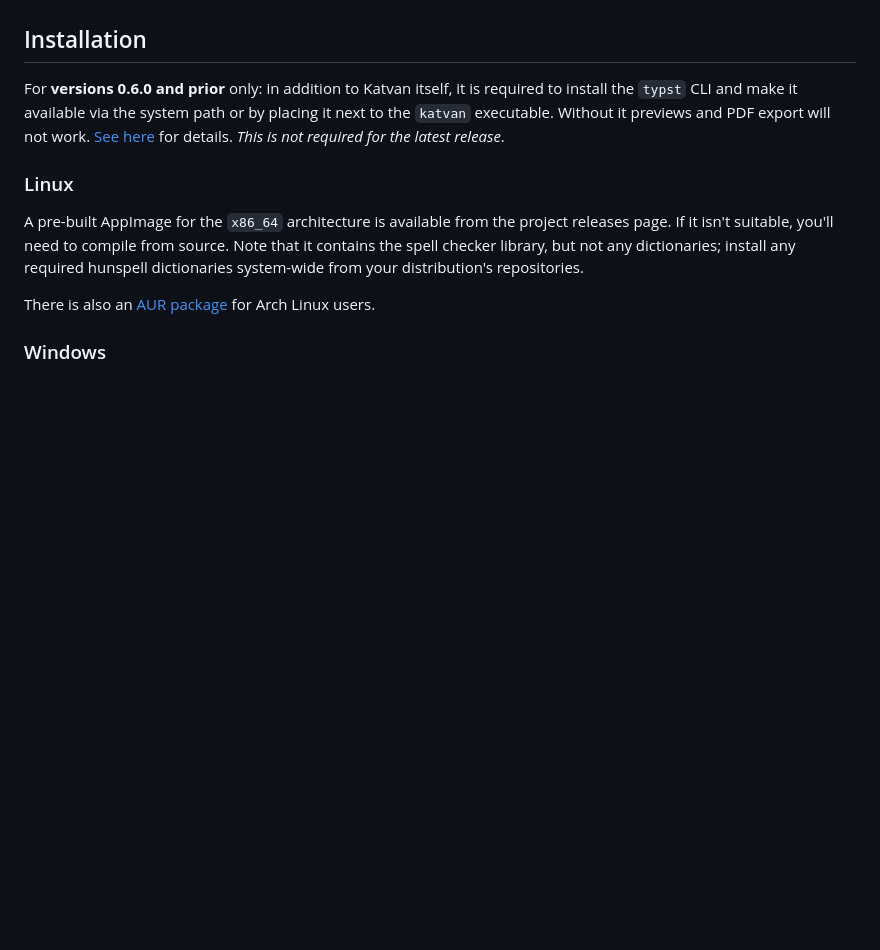
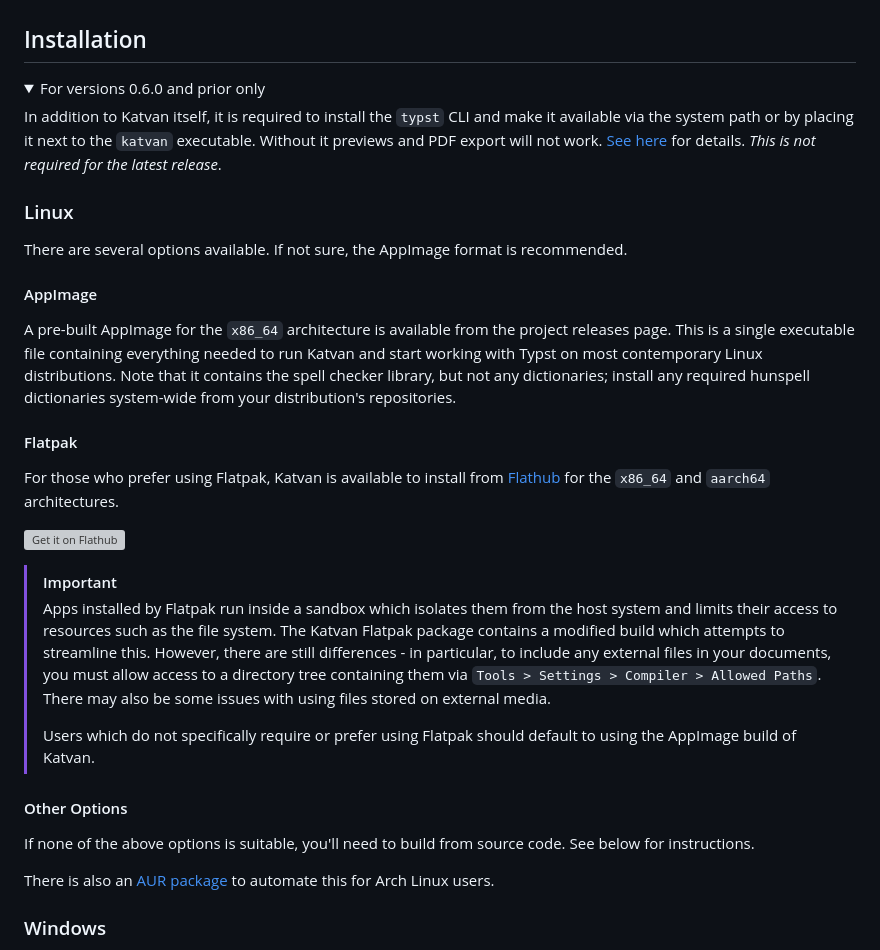
Before and after one commit to IgKh/katvan, a Markdown page: README.md, the part around the change. Drawn GitHub-style; folded sections open; blank space fills up the shorter version; grey boxes are pictures that could not be loaded.

Commit message:
Update installation instructions

```diff
--- a/README.md
+++ b/README.md
@@ -38,13 +38,38 @@ Therefore Katvan is a new editor application, with a very specific focus on this
 
 ## Installation
 
-For **versions 0.6.0 and prior** only: in addition to Katvan itself, it is required to install the `typst` CLI and make it available via the system path or by placing it next to the `katvan` executable. Without it previews and PDF export will not work. [See here](https://github.com/typst/typst#installation) for details. _This is not required for the latest release_.
+<details>
+
+<summary>For versions 0.6.0 and prior only</summary>
+
+In addition to Katvan itself, it is required to install the `typst` CLI and make it available via the system path or by placing it next to the `katvan` executable. Without it previews and PDF export will not work. [See here](https://github.com/typst/typst#installation) for details. _This is not required for the latest release_.
+
+</details>
 
 ### Linux
 
-A pre-built AppImage for the `x86_64` architecture is available from the project releases page. If it isn't suitable, you'll need to compile from source. Note that it contains the spell checker library, but not any dictionaries; install any required hunspell dictionaries system-wide from your distribution's repositories.
+There are several options available. If not sure, the AppImage format is recommended.
 
-There is also an [AUR package](https://aur.archlinux.org/packages/katvan) for Arch Linux users.
+#### AppImage
+
+A pre-built AppImage for the `x86_64` architecture is available from the project releases page. This is a single executable file containing everything needed to run Katvan and start working with Typst on most contemporary Linux distributions. Note that it contains the spell checker library, but not any dictionaries; install any required hunspell dictionaries system-wide from your distribution's repositories.
+
+#### Flatpak
+
+For those who prefer using Flatpak, Katvan is available to install from [Flathub](https://flathub.org/apps/app.katvan.Katvan) for the `x86_64` and `aarch64` architectures.
+
+[![Get it on Flathub](https://flathub.org/api/badge?locale=en)](https://flathub.org/apps/app.katvan.Katvan)
+
+> [!IMPORTANT]
+> Apps installed by Flatpak run inside a sandbox which isolates them from the host system and limits their access to resources such as the file system. The Katvan Flatpak package contains a modified build which attempts to streamline this. However, there are still differences - in particular, to include any external files in your documents, you must allow access to a directory tree containing them via `Tools > Settings > Compiler > Allowed Paths`. There may also be some issues with using files stored on external media.
+>
+> Users which do not specifically require or prefer using Flatpak should default to using the AppImage build of Katvan.
+
+#### Other Options
+
+If none of the above options is suitable, you'll need to build from source code. See below for instructions.
+
+There is also an [AUR package](https://aur.archlinux.org/packages/katvan) to automate this for Arch Linux users.
 
 ### Windows
 
```
